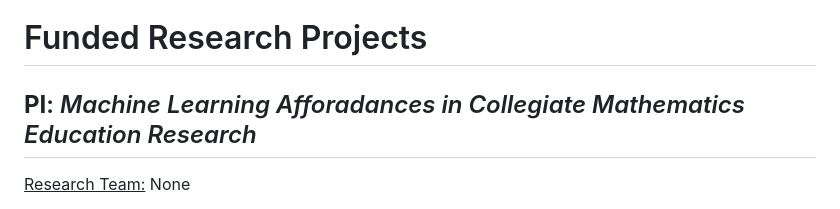
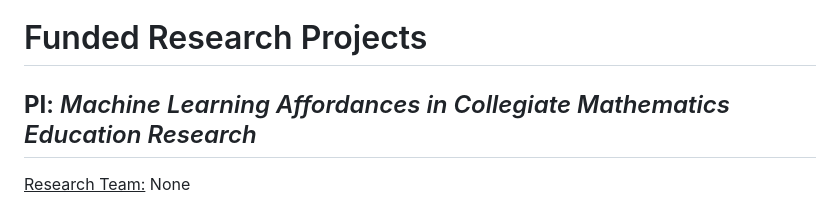
Before and after one commit to Darryl-Chamberlain-Jr/Chamberlain_Tenure_Packet, a Markdown page: 3_Scholarly_Activity/3_3_Research_Agenda/research_agenda.md, the part around one of its changes. Rendered like a GitHub page.

```diff
--- a/3_Scholarly_Activity/3_3_Research_Agenda/research_agenda.md
+++ b/3_Scholarly_Activity/3_3_Research_Agenda/research_agenda.md
@@ -2,7 +2,7 @@
 My overarching research agenda revolves around all aspects of undergraduate students' mathematical learning. At the macro learning-level, I consider how different types of educational activities (e.g., discussions, quizzes, exploratory activities, digital manipulatives) may affect student understanding. At the micro learning-level, I create models that predict how students may respond to individual questions that are used to provide automated feedback. My wide range of educational research, statistics, and programming skills has also led to productive collaborations where I act as an expert in data collection and qualitative/quantitative data analysis. I have organized my various research projects below by their funding source.
 
 # Funded Research Projects
-## **PI**: *Machine Learning Afforadances in Collegiate Mathematics Education Research*
+## **PI**: *Machine Learning Affordances in Collegiate Mathematics Education Research*
 
 <ins>Research Team:</ins> None
 
```
Also changed, not shown: other parts of 3_Scholarly_Activity/3_3_Research_Agenda/research_agenda.md (+3 -3 lines).
